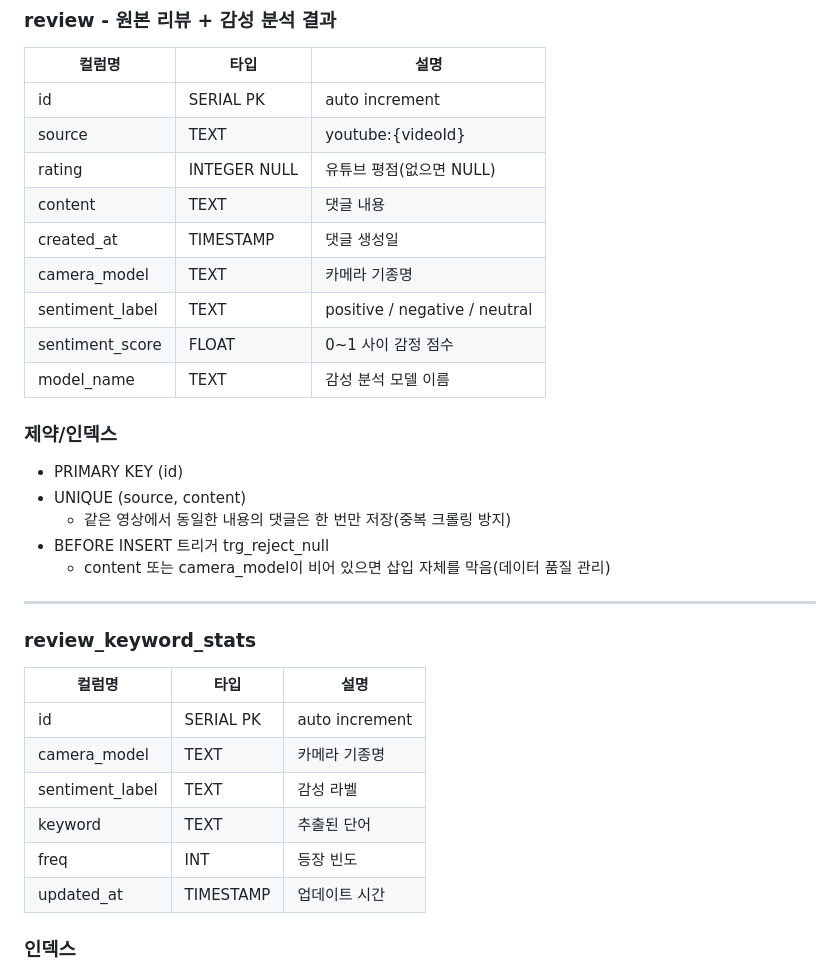
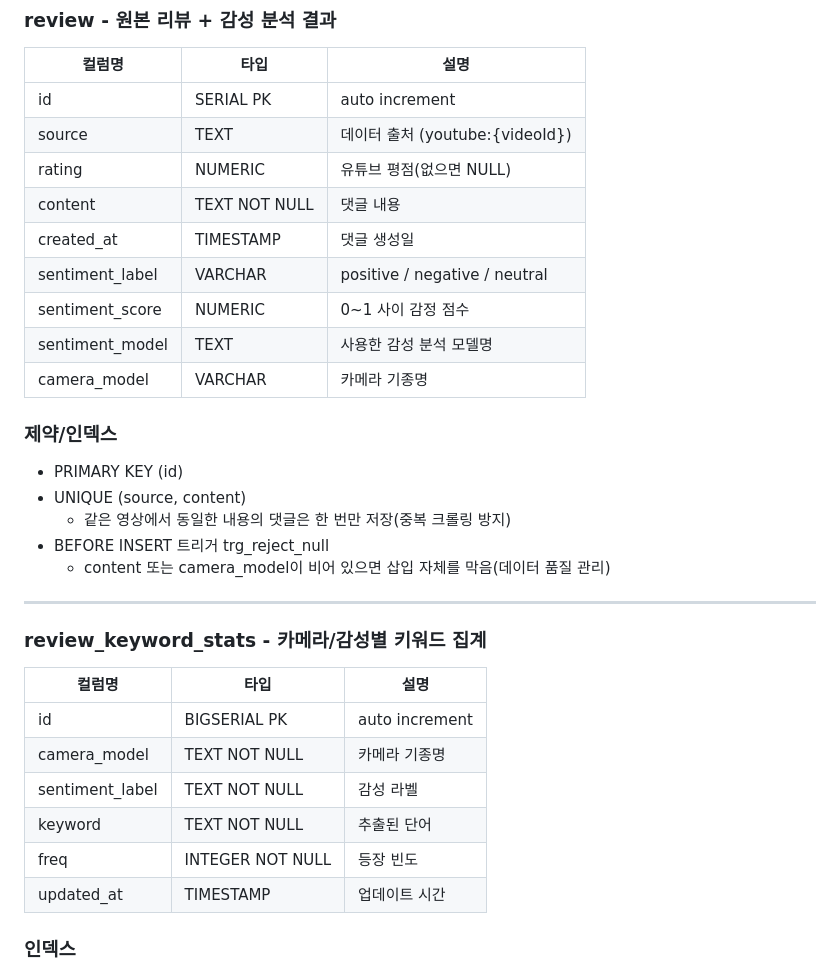
Before and after one commit to GreatHerb/camera-review-analyzer, a Markdown page: README.md, the part around the change. GitHub-like rendering.

```diff
--- a/README.md
+++ b/README.md
@@ -82,14 +82,14 @@
 | 컬럼명 | 타입 | 설명 |
 |-------|------|------|
 | id | SERIAL PK | auto increment |
-| source | TEXT | youtube:{videoId} |
-| rating | INTEGER NULL | 유튜브 평점(없으면 NULL) |
-| content | TEXT | 댓글 내용 |
+| source | TEXT | 데이터 출처 (youtube:{videoId}) |
+| rating | NUMERIC | 유튜브 평점(없으면 NULL) |
+| content | TEXT NOT NULL | 댓글 내용 |
 | created_at | TIMESTAMP | 댓글 생성일 |
-| camera_model | TEXT | 카메라 기종명 |
-| sentiment_label | TEXT | positive / negative / neutral |
-| sentiment_score | FLOAT | 0~1 사이 감정 점수 |
-| model_name | TEXT | 감성 분석 모델 이름 |
+| sentiment_label | VARCHAR | positive / negative / neutral |
+| sentiment_score | NUMERIC | 0~1 사이 감정 점수 |
+| sentiment_model | TEXT | 사용한 감성 분석 모델명 |
+| camera_model | VARCHAR | 카메라 기종명 |
 
 ### 제약/인덱스
 - PRIMARY KEY (id)
@@ -100,14 +100,14 @@
 
 ---
 
-### **review_keyword_stats**
+### **review_keyword_stats - 카메라/감성별 키워드 집계**
 | 컬럼명 | 타입 | 설명 |
 |--------|------|------|
-| id | SERIAL PK | auto increment |
-| camera_model | TEXT | 카메라 기종명 |
-| sentiment_label | TEXT | 감성 라벨 |
-| keyword | TEXT | 추출된 단어 |
-| freq | INT | 등장 빈도 |
+| id | BIGSERIAL PK | auto increment |
+| camera_model | TEXT NOT NULL | 카메라 기종명 |
+| sentiment_label | TEXT NOT NULL | 감성 라벨 |
+| keyword | TEXT NOT NULL | 추출된 단어 |
+| freq | INTEGER NOT NULL | 등장 빈도 |
 | updated_at | TIMESTAMP | 업데이트 시간 |
 
 ### 인덱스
```
